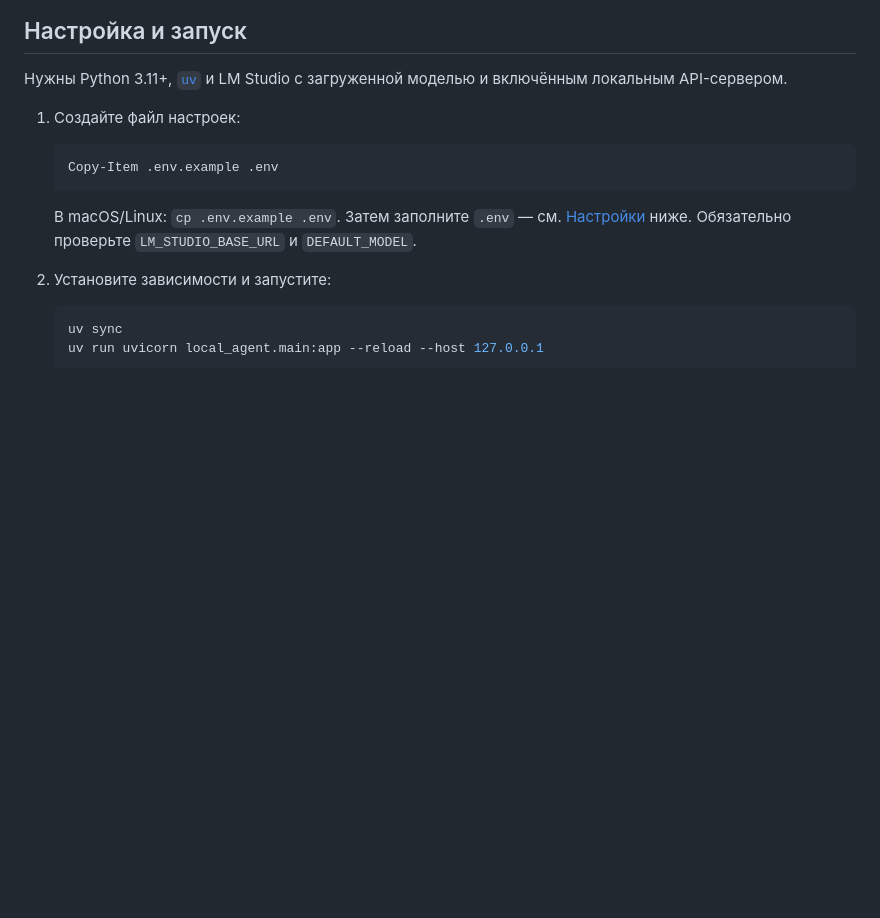
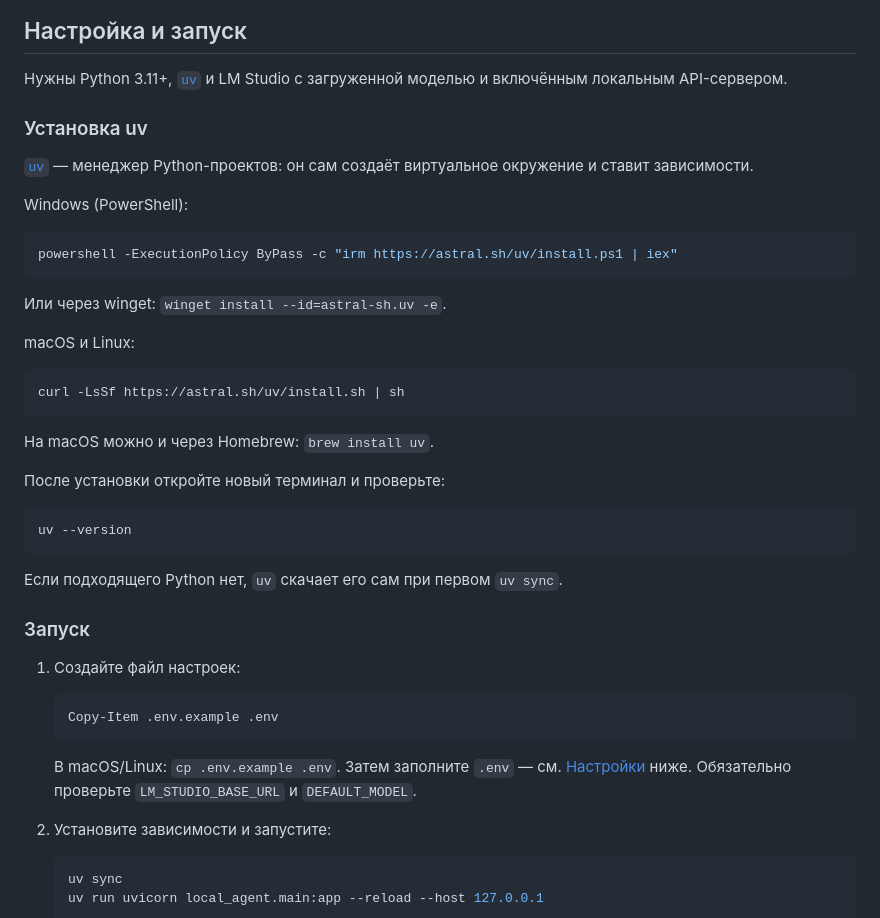
Before and after one commit to Pauelbel/my-personal-ai, a Markdown page: README.md, the part around the change. Rendered like a GitHub page; blank space fills up the shorter version.

Commit message:
добавил инструкцию как UV установить

````diff
--- a/README.md
+++ b/README.md
@@ -19,6 +19,36 @@
 ## Настройка и запуск
 
 Нужны Python 3.11+, [`uv`](https://docs.astral.sh/uv/) и LM Studio с загруженной моделью и включённым локальным API-сервером.
+
+### Установка uv
+
+[`uv`](https://docs.astral.sh/uv/) — менеджер Python-проектов: он сам создаёт виртуальное окружение и ставит зависимости.
+
+Windows (PowerShell):
+
+```powershell
+powershell -ExecutionPolicy ByPass -c "irm https://astral.sh/uv/install.ps1 | iex"
+```
+
+Или через winget: `winget install --id=astral-sh.uv -e`.
+
+macOS и Linux:
+
+```bash
+curl -LsSf https://astral.sh/uv/install.sh | sh
+```
+
+На macOS можно и через Homebrew: `brew install uv`.
+
+После установки откройте новый терминал и проверьте:
+
+```powershell
+uv --version
+```
+
+Если подходящего Python нет, `uv` скачает его сам при первом `uv sync`.
+
+### Запуск
 
 1. Создайте файл настроек:
 
````
